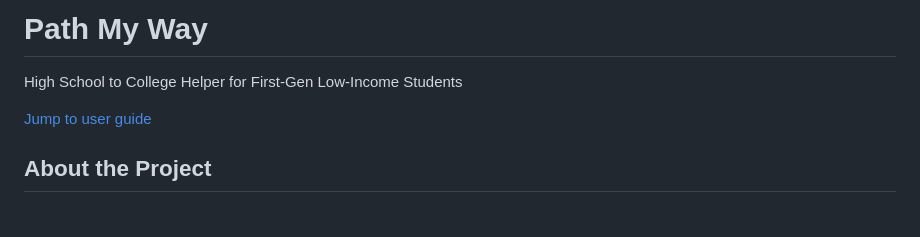
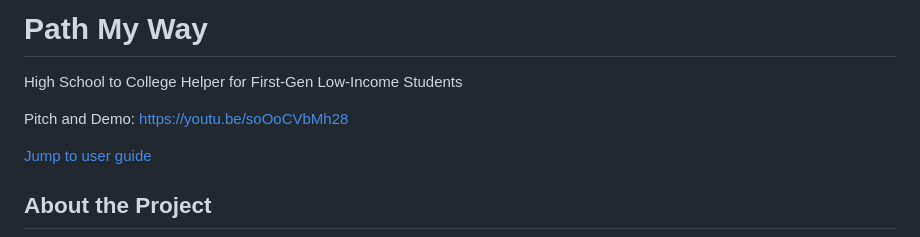
Before and after one commit to ananyabhatia/PathMyWay, a Markdown page: README.md, the part around the change. Drawn GitHub-style; blank space fills up the shorter version.

Commit message:
added demo vid

```diff
--- a/README.md
+++ b/README.md
@@ -1,5 +1,7 @@
 # Path My Way
 High School to College Helper for First-Gen Low-Income Students
+
+Pitch and Demo: https://youtu.be/soOoCVbMh28
 
 [Jump to user guide](#user-guide)
 
```
